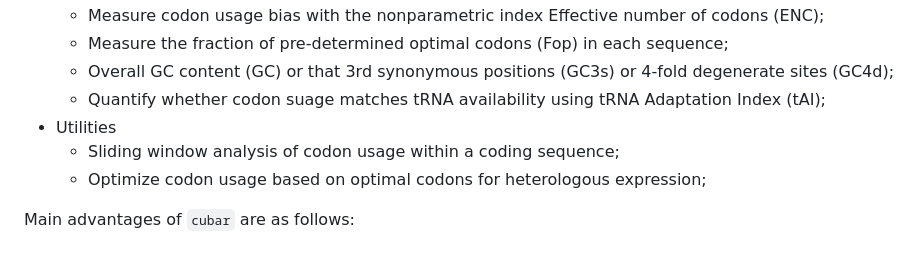
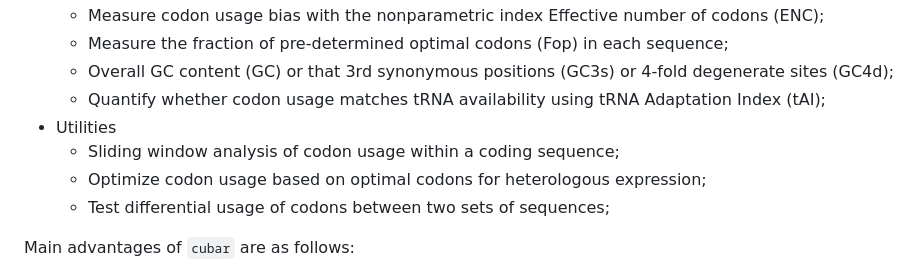
Before and after one commit to mt1022/cubar, a Markdown page: README.md, the part around the change. Drawn GitHub-style.

Commit message:
introduce differential usage analysis

```diff
--- a/README.md
+++ b/README.md
@@ -23,10 +23,11 @@ cubar is a package for codon usage bias analysis in R. Main features are as foll
     - Measure codon usage bias with the nonparametric index Effective number of codons (ENC);
     - Measure the fraction of pre-determined optimal codons (Fop) in each sequence;
     - Overall GC content (GC) or that 3rd synonymous positions (GC3s) or 4-fold degenerate sites (GC4d);
-    - Quantify whether codon suage matches tRNA availability using tRNA Adaptation Index (tAI);
+    - Quantify whether codon usage matches tRNA availability using tRNA Adaptation Index (tAI);
 - Utilities
     - Sliding window analysis of codon usage within a coding sequence;
     - Optimize codon usage based on optimal codons for heterologous expression;
+    - Test differential usage of codons between two sets of sequences;
 
 Main advantages of `cubar` are as follows:
 - Process large datasets (>10,0000 sequences) efficiently using the `Biostrings` and `data.table` backends;
```
